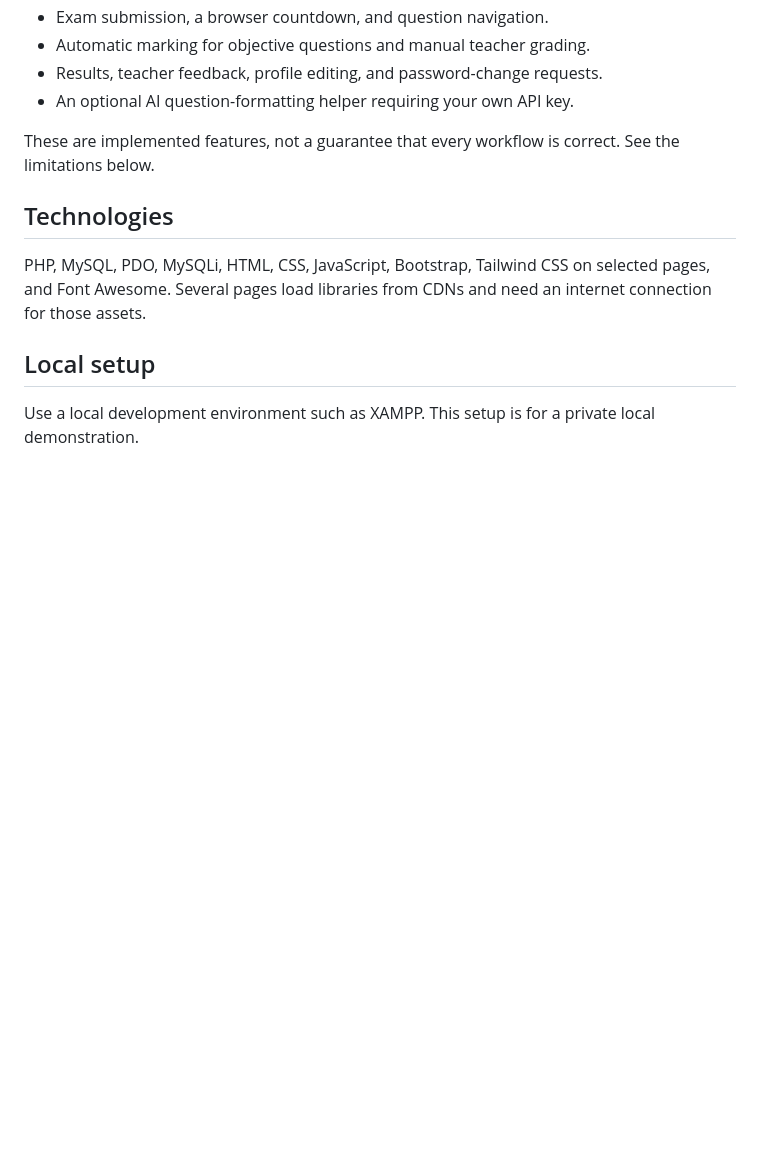
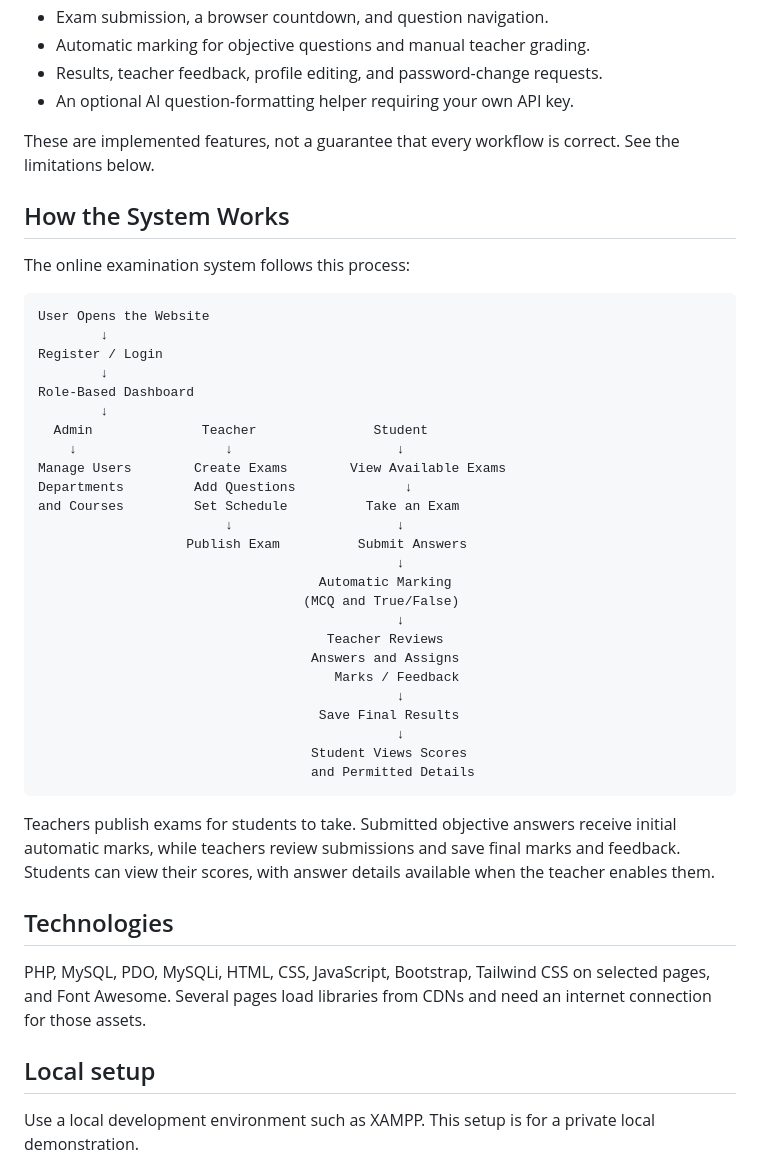
Before and after one commit to Leo-noah/Online-Examination-System, a Markdown page: README.md, the part around the change. Drawn GitHub-style; blank space fills up the shorter version.

Commit message:
Add system workflow explanation to README
Added a section explaining the process of the online examination system, detailing user roles and interactions.

````diff
--- a/README.md
+++ b/README.md
@@ -16,6 +16,40 @@ My first solo project: an online examination system built with PHP and MySQL. I
 - An optional AI question-formatting helper requiring your own API key.
 
 These are implemented features, not a guarantee that every workflow is correct. See the limitations below.
+
+## How the System Works
+
+The online examination system follows this process:
+
+```text
+User Opens the Website
+        ↓
+Register / Login
+        ↓
+Role-Based Dashboard
+        ↓
+  Admin              Teacher               Student
+    ↓                   ↓                     ↓
+Manage Users        Create Exams        View Available Exams
+Departments         Add Questions              ↓
+and Courses         Set Schedule          Take an Exam
+                        ↓                     ↓
+                   Publish Exam          Submit Answers
+                                              ↓
+                                    Automatic Marking
+                                  (MCQ and True/False)
+                                              ↓
+                                     Teacher Reviews
+                                   Answers and Assigns
+                                      Marks / Feedback
+                                              ↓
+                                    Save Final Results
+                                              ↓
+                                   Student Views Scores
+                                   and Permitted Details
+```
+
+Teachers publish exams for students to take. Submitted objective answers receive initial automatic marks, while teachers review submissions and save final marks and feedback. Students can view their scores, with answer details available when the teacher enables them.
 
 ## Technologies
 
````
